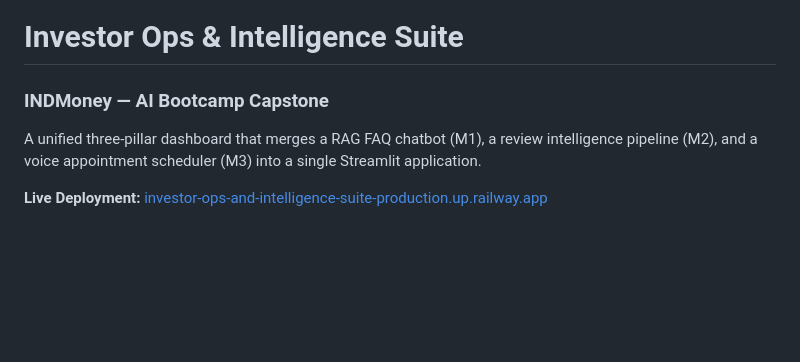
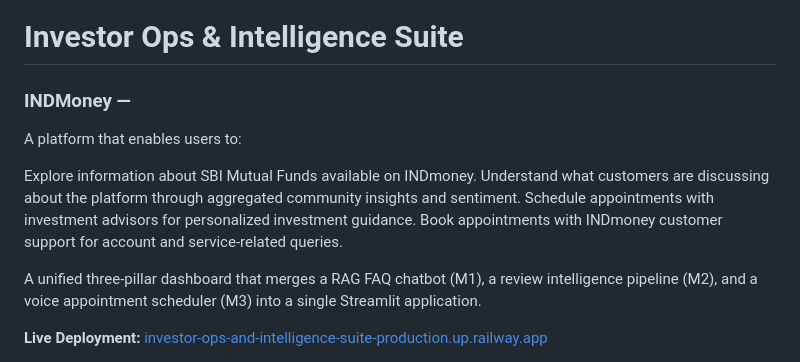
Before and after one commit to manishkumar98/investor-ops-and-intelligence-suite, a Markdown page: README.md, the part around the change. Drawn GitHub-style; blank space fills up the shorter version.

```diff
--- a/README.md
+++ b/README.md
@@ -1,5 +1,11 @@
 # Investor Ops & Intelligence Suite
-### INDMoney — AI Bootcamp Capstone
+### INDMoney —
+A platform that enables users to:
+
+Explore information about SBI Mutual Funds available on INDmoney.
+Understand what customers are discussing about the platform through aggregated community insights and sentiment.
+Schedule appointments with investment advisors for personalized investment guidance.
+Book appointments with INDmoney customer support for account and service-related queries.
 
 A unified three-pillar dashboard that merges a RAG FAQ chatbot (M1), a review intelligence pipeline (M2), and a voice appointment scheduler (M3) into a single Streamlit application.
 
```
